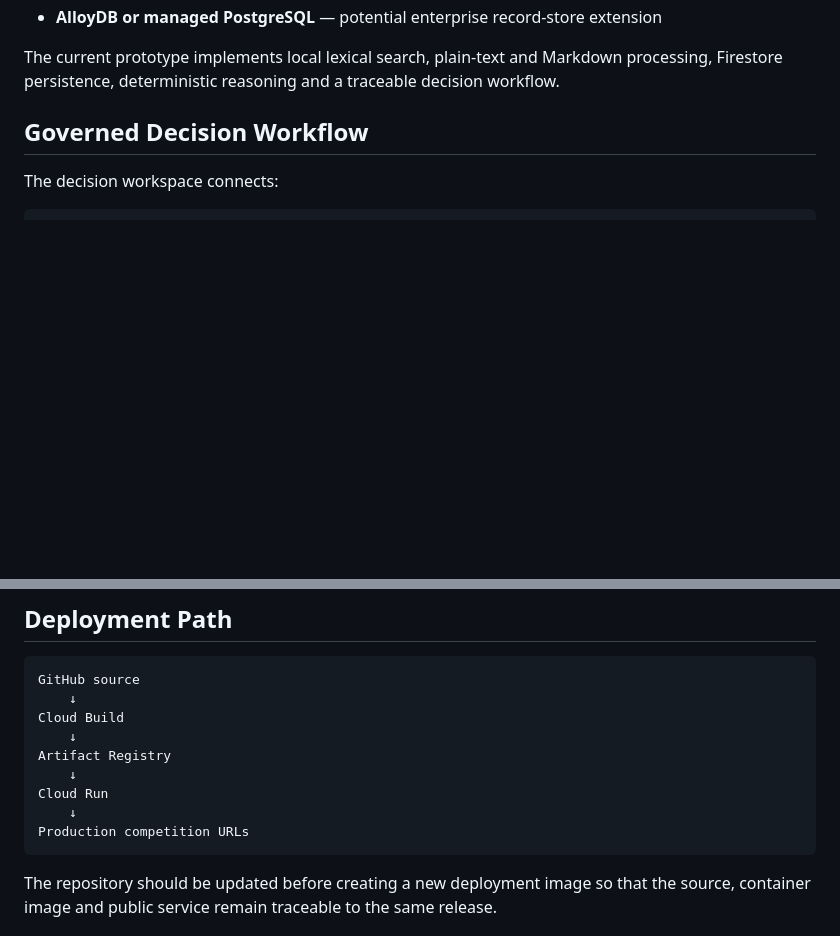
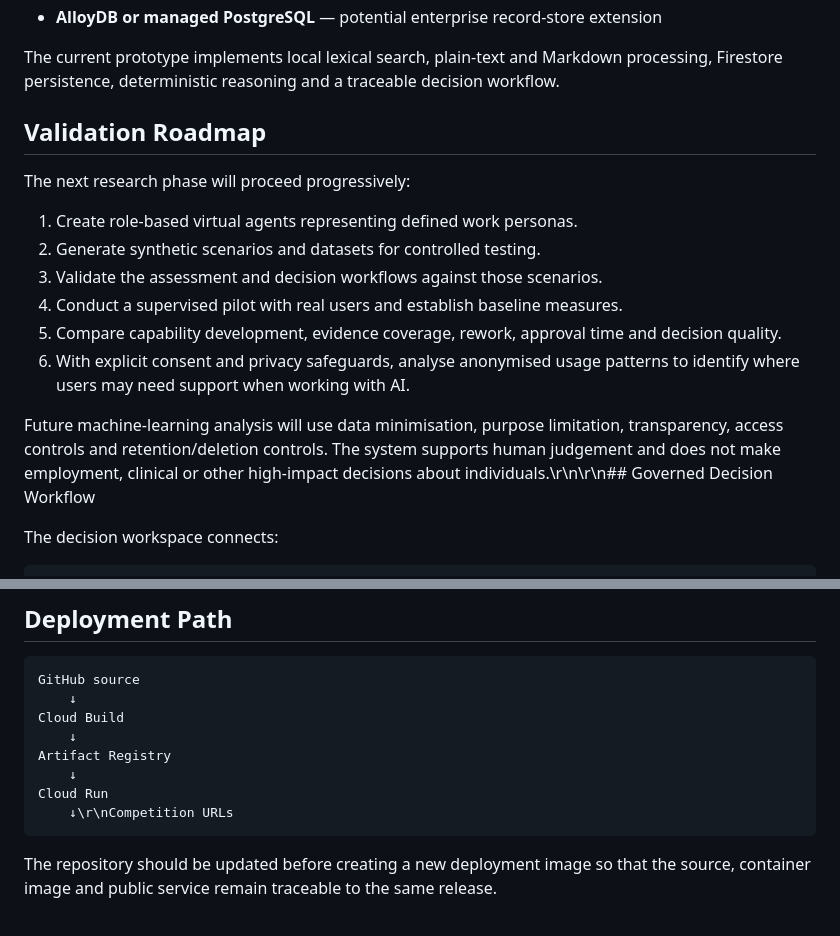
Before and after one commit to zenaidigital/mindreserve-prototype, a Markdown page: README.md, 2 parts joined by grey strips. Rendered like a GitHub page; blank space fills up the shorter version.

````diff
--- a/README.md
+++ b/README.md
@@ -110,7 +113,18 @@ The public demonstration may use deterministic demo mode for reliable evaluation
 
 The current prototype implements local lexical search, plain-text and Markdown processing, Firestore persistence, deterministic reasoning and a traceable decision workflow.
 
-## Governed Decision Workflow
+## Validation Roadmap
+
+The next research phase will proceed progressively:
+
+1. Create role-based virtual agents representing defined work personas.
+2. Generate synthetic scenarios and datasets for controlled testing.
+3. Validate the assessment and decision workflows against those scenarios.
+4. Conduct a supervised pilot with real users and establish baseline measures.
+5. Compare capability development, evidence coverage, rework, approval time and decision quality.
+6. With explicit consent and privacy safeguards, analyse anonymised usage patterns to identify where users may need support when working with AI.
+
+Future machine-learning analysis will use data minimisation, purpose limitation, transparency, access controls and retention/deletion controls. The system supports human judgement and does not make employment, clinical or other high-impact decisions about individuals.\r\n\r\n## Governed Decision Workflow
 
 The decision workspace connects:
 
@@ -277,8 +291,7 @@ Cloud Build
 Artifact Registry
     ↓
 Cloud Run
-    ↓
-Production competition URLs
+    ↓\r\nCompetition URLs
 ```
 
 The repository should be updated before creating a new deployment image so that the source, container image and public service remain traceable to the same release.
````
Also changed, not shown: other parts of README.md (+20 -15 lines).
